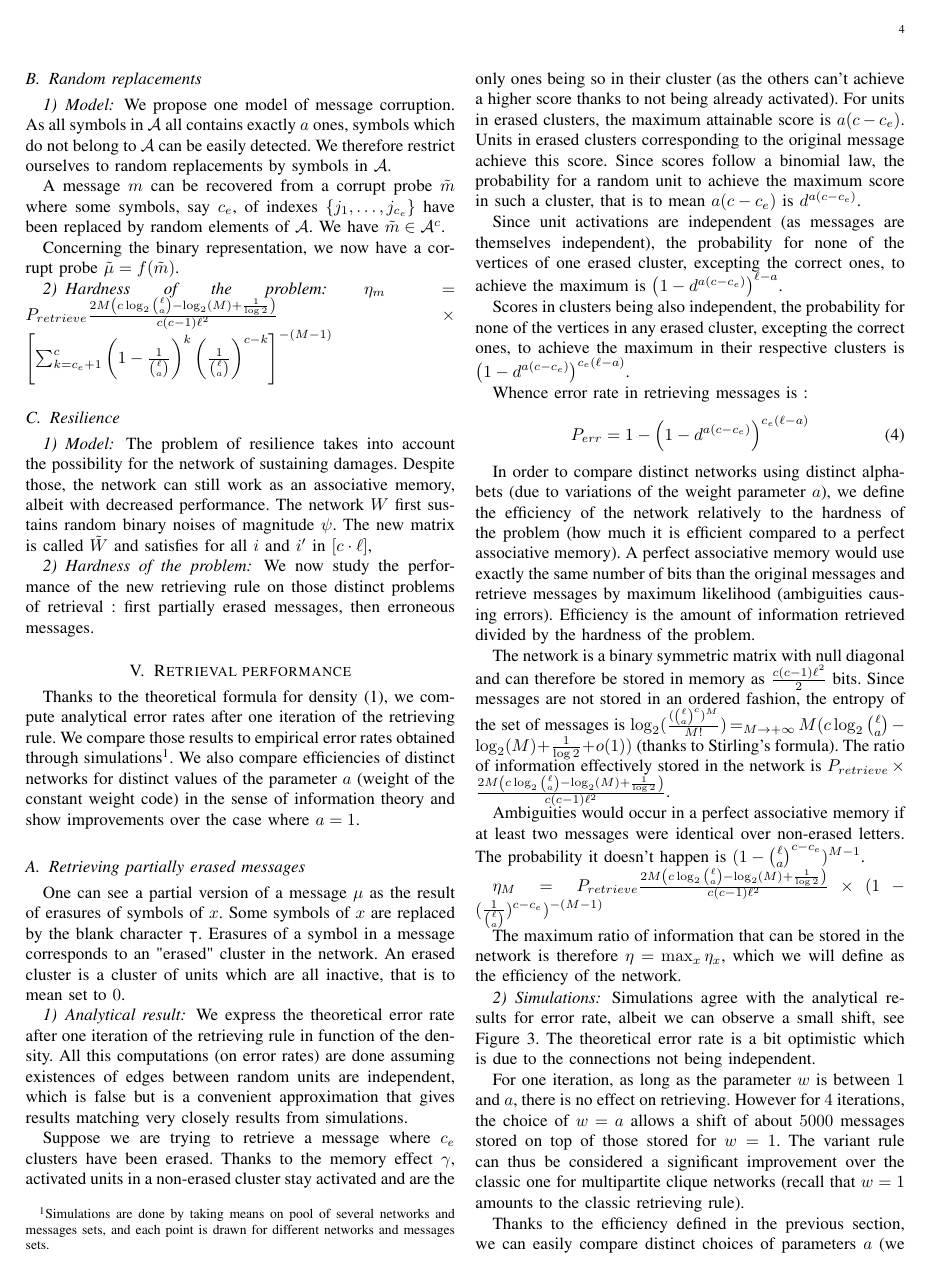
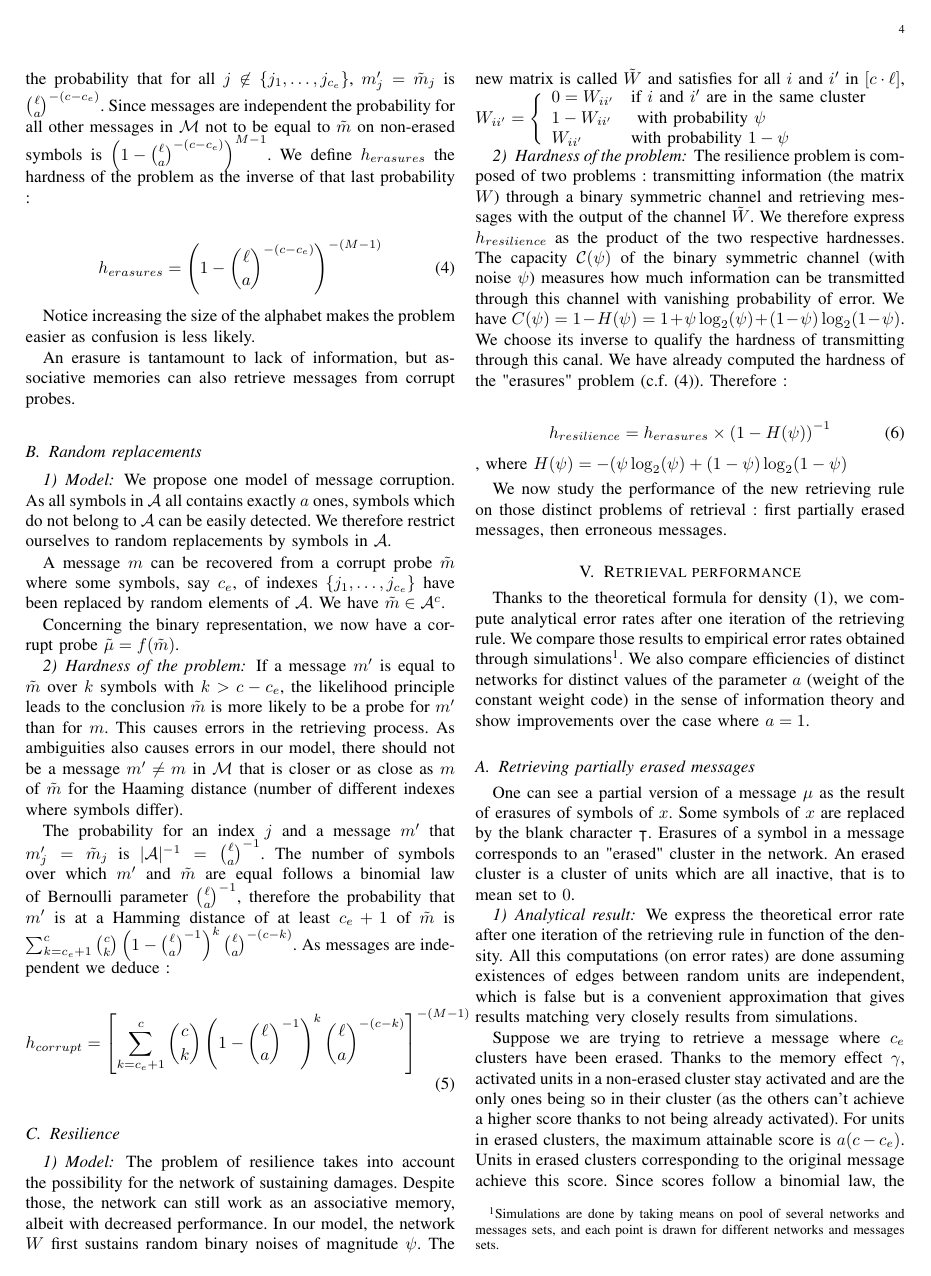
Before and after one commit to projcompil/jsam, a LaTeX paper (Articles/article.tex): page 4 of 7 before the commit and page 4 of 8 after it. The pictures show the PDF file Articles/article.pdf that the author committed with the source.

Commit message:
changement courbes + articles

```diff
--- a/Articles/article.tex
+++ b/Articles/article.tex
@@ -357,9 +357,9 @@ The network is considered to succeed if the final output of the algorithm matche
 
 	\section{Static properties of multipartite clique networks}
 
-	We study the properties of the network once some messages have been stored in it. We are interested in how much edges have been added to the network and if the process introduced confusion between messages.
+	We study the properties of the network once some messages have been stored in it. We are interested in how much edges have been added to the network and if the process introduced confusion between messages. We also compute the rate of the network in the sense of information theory (ratio between information stored in the network and the information used to store the network)
 
-	Messages stored in the network will be considered independent and identically distributed according to the uniform distribution. This randomization allows us to compute the theoretical density of the network. %under the approximation that edges are independent.
+	In this document, messages stored in the network will be considered independent and identically distributed according to the uniform distribution. This randomization allows us to compute the theoretical density of the network. %under the approximation that edges are independent.
 	Density is a crucial parameter of the network that can be used to predict retrieval rates for different problems. Moreover we compute asymptotic efficiency thanks to the formula for density.
 
 	\subsection{Density}
@@ -446,9 +446,13 @@ The network is considered to succeed if the final output of the algorithm matche
 
 	\section{Problems statements}
 
-	We are interested in distinct problems of messages retrieval. We detail what those problems are. Since those problems vary in hardness, we propose distinct measures for efficiencies. Efficiency measures the ratio of information effectively retrieved over the hardness of the problem. It can be expressed in function of the rate $R$, the retrieval rate $P_{retrieve}$ and some measure of hardness of the problem $h$.
+	We are interested in distinct problems of messages retrieval. We detail what those problems are. Since those problems vary in hardness, we propose distinct measures for efficiencies. Efficiency measures the ratio of information effectively retrieved times the hardness of the problem. It can be expressed as the product of the rate of the network $R$ (how much information is stored), the retrieval rate $P_{retrieve}$ (how much information is effectively retrieved) and some measure of hardness of the problem $h$ (how hard the problem really is).
+	\begin{align}
+		\eta = P_{retrieve} R \cdot h
+		\label{defeff}
+	\end{align}
 
-	To account for hardness of problems, we consider an "optimal" associative memory. We are interested in retrieving messages with a few iterations at most. However an "optimal" memory could store $\mathcal{M}$ with $H(\mathcal{M})$ bits and recover messages by maximum likelihood (with ambiguities causing errors in our study, to simplify the problem). We detail the performance of such a memory for each problem, which gives use a measure for the hardness of each problem.
+	To account for hardness of problems, we consider an "optimal" associative memory. In this document, we are interested in retrieving messages with a few iterations at most. However an "optimal" memory could store $\mathcal{M}$ with $H(\mathcal{M})$ bits and recover messages by maximum likelihood (with ambiguities causing errors in our study, to simplify the problem). For example, such a memory would scan over all messages to find all messages corresponding to a partial probe. We detail the performance of such a memory for each problem, which gives use a measure for the hardness of each problem.
 
 	\subsection{Erasures}
 
@@ -491,20 +495,37 @@ The network is considered to succeed if the final output of the algorithm matche
 
 	\subsubsection{Hardness of the problem}
 
+	If a message $m'$ is equal to $\tilde{m}$ over $k$ symbols with $k > c - c_e$, the likelihood principle leads to the conclusion $\tilde{m}$ is more likely to be a probe for $m'$ than for $m$. This causes errors in the retrieving process. As ambiguities also causes errors in our model, there should not be a message $m' \neq m$ in $\mathcal{M}$ that is closer or as close as $m$ of $\tilde{m}$ for the Haaming distance (number of different indexes where symbols differ).
 
-	$\eta_m = P_{retrieve}  \frac{2 M\left(c \log_2{\ell \choose a } - \log_2(M) + \frac{1}{\log 2} \right)}{c(c-1)\ell^2} \times \left [\sum_{k = c_e+1}^{c} \left (1-\frac{1}{{\ell \choose a}} \right )^k \left (\frac{1}{{\ell \choose a}} \right )^{c-k} \right ] ^{-(M-1)}$
+	The probability for an index $j$ and a message $m'$ that $m'_j = \tilde{m}_j$ is $|\mathcal{A}|^{-1} = \binom{\ell}{a}^{-1}$. The number of symbols over which $m'$ and $\tilde{m}$ are equal follows a binomial law of Bernoulli parameter $\binom{\ell}{a}^{-1}$, therefore the probability that $m'$ is at a Hamming distance of at least $c_e +1$ of $\tilde{m}$ is $ \sum_{k=c_e+1}^c \binom{c}{k} \left (1-{\ell \choose a}^{-1} \right )^k {\ell \choose a}^{-(c-k)}$. As messages are independent we deduce :
+
+	\begin{align}
+	h_{corrupt} = \left [\sum_{k=c_e+1}^c \binom{c}{k} \left (1-{\ell \choose a}^{-1} \right )^k {\ell \choose a}^{-(c-k)} \right ] ^{-(M-1)}
+	\end{align}
+
+	%$\eta_M = P_{retrieve}  \frac{2 M\left(c \log_2{\ell \choose a } - \log_2(M) + \frac{1}{\log 2} \right)}{c(c-1)\ell^2} \times \left [\sum_{k = c_e+1}^{c} \left (1-\frac{1}{{\ell \choose a}} \right )^k \left (\frac{1}{{\ell \choose a}} \right )^{c-k} \right ] ^{-(M-1)}$
 
 	\subsection{Resilience}
 
 	\subsubsection{Model}
 
-	The problem of resilience takes into account the possibility for the network of sustaining damages. Despite those, the network can still work as an associative memory, albeit with decreased performance. The network $W$ first sustains random binary noises of magnitude $\psi$. The new matrix is called $\tilde{W}$ and satisfies for all $i$ and $i'$ in $[c \cdot \ell ]$, %$W_{ii'} = \big \begin{array}{ccc} W & o\end{array}$
+	The problem of resilience takes into account the possibility for the network of sustaining damages. Despite those, the network can still work as an associative memory, albeit with decreased performance. In our model, the network $W$ first sustains random binary noises of magnitude $\psi$. The new matrix is called $\tilde{W}$ and satisfies for all $i$ and $i'$ in $[c \cdot \ell ]$, $W_{ii'} = \Bigg \{ \begin{array}{ll}
+	0 = W_{ii'} & \mbox{if $i$ and $i'$ are in the same cluster}\\
+	1-W_{ii'} & \mbox{ with probability }  \psi\\
+	W_{ii'} & \mbox{with probability } 1 - \psi\end{array}$
 
+	%simulations faites avec erreurs non symétriques !!
 
 	\subsubsection{Hardness of the problem}
 
+	The resilience problem is composed of two problems : transmitting information (the matrix $W$) through a binary symmetric channel and retrieving messages with the output of the channel $\tilde{W}$. We therefore express $h_{resilience}$ as the product of the two respective hardnesses. The capacity $\mathcal{C}(\psi)$ of the binary symmetric channel (with noise $\psi$) measures how much information can be transmitted through this channel with vanishing probability of error. We have $C(\psi) = 1 - H(\psi) = 1 + \psi \log_2 (\psi) + (1-\psi) \log_2 (1-\psi)$. We choose its inverse to qualify the hardness of transmitting through this canal. We have already computed the hardness of the "erasures" problem (c.f.~(\ref{herrth})). Therefore :
 
-	We now study the performance of the new retrieving rule on those distinct problems of retrieval : first partially erased messages, then erroneous messages.%, finally partially erased messages when the network has been damaged.
+	\begin{align}
+		h_{resilience} = h_{erasures} \times \left( 1 - H(\psi) \right)^{-1}
+	\end{align}
+	, where $H(\psi) = -(\psi \log_2 (\psi) + (1-\psi) \log_2 (1-\psi)$
+
+	\vspace*{1mm}We now study the performance of the new retrieving rule on those distinct problems of retrieval : first partially erased messages, then erroneous messages.%, finally partially erased messages when the network has been damaged.
 
 	\section{Retrieval performance}
 
@@ -536,7 +557,7 @@ The network is considered to succeed if the final output of the algorithm matche
 		P_{err} = 1 - \left(1 - d^	{a(c-c_e)}\right)^{c_e(\ell-a)}
 	\end{align}
 
-	In order to compare distinct networks using distinct alphabets (due to variations of the weight parameter $a$), we define the efficiency of the network relatively to the hardness of the problem (how much it is efficient compared to a perfect associative memory). A perfect associative memory would use exactly the same number of bits than the original messages and retrieve messages by maximum likelihood (ambiguities causing errors). Efficiency is the amount of information retrieved divided by the hardness of the problem.
+	In order to compare distinct networks using distinct alphabets (due to variations of the parameter $a$), we define the efficiency of the network relatively to the hardness of the problem (how much it is efficient compared to a perfect associative memory). A perfect associative memory would use exactly the same number of bits than the original messages and retrieve messages by maximum likelihood (ambiguities causing errors). Efficiency is the amount of information retrieved divided by the hardness of the problem.
 
 	The network is a binary symmetric matrix with null diagonal and can therefore be stored in memory as $\frac{c(c-1) \ell^2}{2}$ bits. Since messages are not stored in an ordered fashion, the entropy of the set of messages is $\log_2(\frac{({\ell \choose a}^c)^M}{M!}) \mathop{=}_{M \rightarrow +\infty} M(c \log_2{\ell \choose a } - \log_2(M) + \frac{1}{\log 2} + o(1)) $ (thanks to  Stirling's formula). The ratio of information effectively stored in the network is $P_{retrieve} \times  \frac{2M \left(c \log_2{\ell \choose a } - \log_2(M) + \frac{1}{\log 2} \right)}{c(c-1)\ell^2}$.
 
@@ -553,7 +574,7 @@ The network is considered to succeed if the final output of the algorithm matche
 
 		Simulations agree with the analytical results for error rate, albeit we can observe a small shift, see Figure \ref{erasuresth}. The theoretical error rate is a bit optimistic which is due to the connections not being independent.
 
-		 For one iteration, as long as the parameter $w$ is between $1$ and $a$, there is no effect on retrieving. However for $4$ iterations, the choice of $w = a$ allows a shift of about $5000$ messages stored on top of those stored for $w = 1$. The variant rule can thus be considered a significant improvement over the classic one for multipartite clique networks (recall that $w = 1$ amounts to the classic retrieving rule).
+		 For one iteration, as long as the parameter $w$ is between $1$ and $a$, there is no effect on retrieving (in this setting selecting amounts to take the maximum as all units of the original message achieve the same score). However for $4$ iterations, the choice of $\alpha = a$ allows a shift of about $5000$ messages stored on top of those stored for $\alpha = 1$. The variant rule can thus be considered a significant improvement over the classic one for multipartite clique networks (recall that $\alpha = 1$ amounts to the classic retrieving rule).
 
 
 
@@ -581,7 +602,7 @@ The network is considered to succeed if the final output of the algorithm matche
 			\label{erasuresth}
 		\end{figure}
 
-		Thanks to the efficiency defined in the previous section, we can easily compare distinct choices of parameters $a$ (we now take $w = a$ since it is the most efficient choice in practice) over distinct number of erased clusters. Figure \ref{comperth} shows improvements in efficiencies over parameter $a =1$. The more difficult the problem is, the more redundancies introduced by multipartite cliques are useful.
+		Thanks to the efficiency defined in the previous section, we can easily compare distinct choices of parameters $a$ (we now take $\alpha = a$ since it is the most efficient choice in practice) over distinct number of erased clusters. Figure \ref{comperth} shows improvements in efficiencies over parameter $a =1$. The more difficult the problem is, the more redundancies introduced by multipartite cliques are useful.
 
 		\begin{figure}[!htb]
 		\includegraphics[width=8.5cm]{Courbes/5portant_erasures_c8l256}
@@ -626,14 +647,14 @@ The network is considered to succeed if the final output of the algorithm matche
 
 	%$P(n_{agc} = (c - c_e - 1) + \gamma + x) = {c_e \choose x} d^x (1-d)^{ce-x}$
-	$P(n_{agc} = a(c - c_e - 1) + \gamma + x) = {a c_e \choose x} d^x (1-d)^{a ce-x}$
+	$P(s_{agc} = a(c - c_e - 1) + \gamma + x) = {a c_e \choose x} d^x (1-d)^{a ce-x}$
 
 	Correct units in corrupted clusters achieve at least a score of $a(c - c_e)$.
-	$P(n_{dge} = a(c - c_e) + x) = {a (c_e - 1) \choose x} d^x (1-d)^{a (c_e - 1)-x}$
+	$P(s_{dge} = a(c - c_e) + x) = {a (c_e - 1) \choose x} d^x (1-d)^{a (c_e - 1)-x}$
 
 	%$P(n_{ge} = (c - c_e) + x) = {c_e - 1 \choose x} d^x (1-d)^{c_e-1-x}$
 
 	Activated units benefits of the memory effect $\gamma$ :	\\
-	$P(n_{abe} = \gamma + x) = {a(c - 1) \choose x} d^x (1-d)^{a(c-1)-x}$
+	$P(s_{abe} = \gamma + x) = {a(c - 1) \choose x} d^x (1-d)^{a(c-1)-x}$
 	%$P(n_{abe} = \gamma + x) = {c - 1 \choose x} d^x (1-d)^{c-1-x}$
 
 
```
Also changed, not shown: notes.txt (+18 -0 lines), Articles/Courbes/fig2psic8l256e4psi2percent.pdf (added), Articles/Courbes/fig3c4l512e2a2.pdf, Articles/Courbes/fig4c4l512a2e1corr.pdf, Articles/article.pdf, Articles/article.tex (20 more changed lines), 3 other files.
